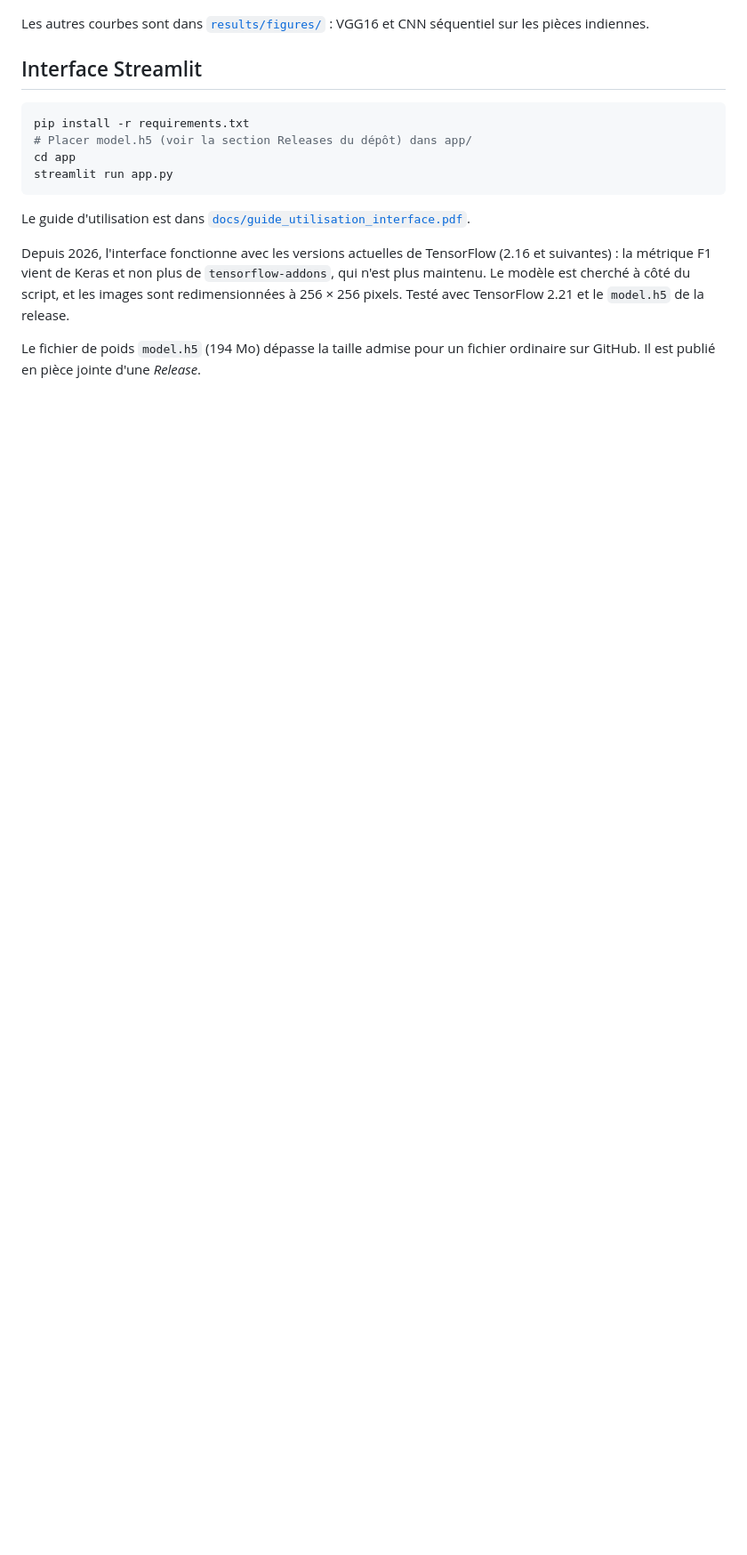
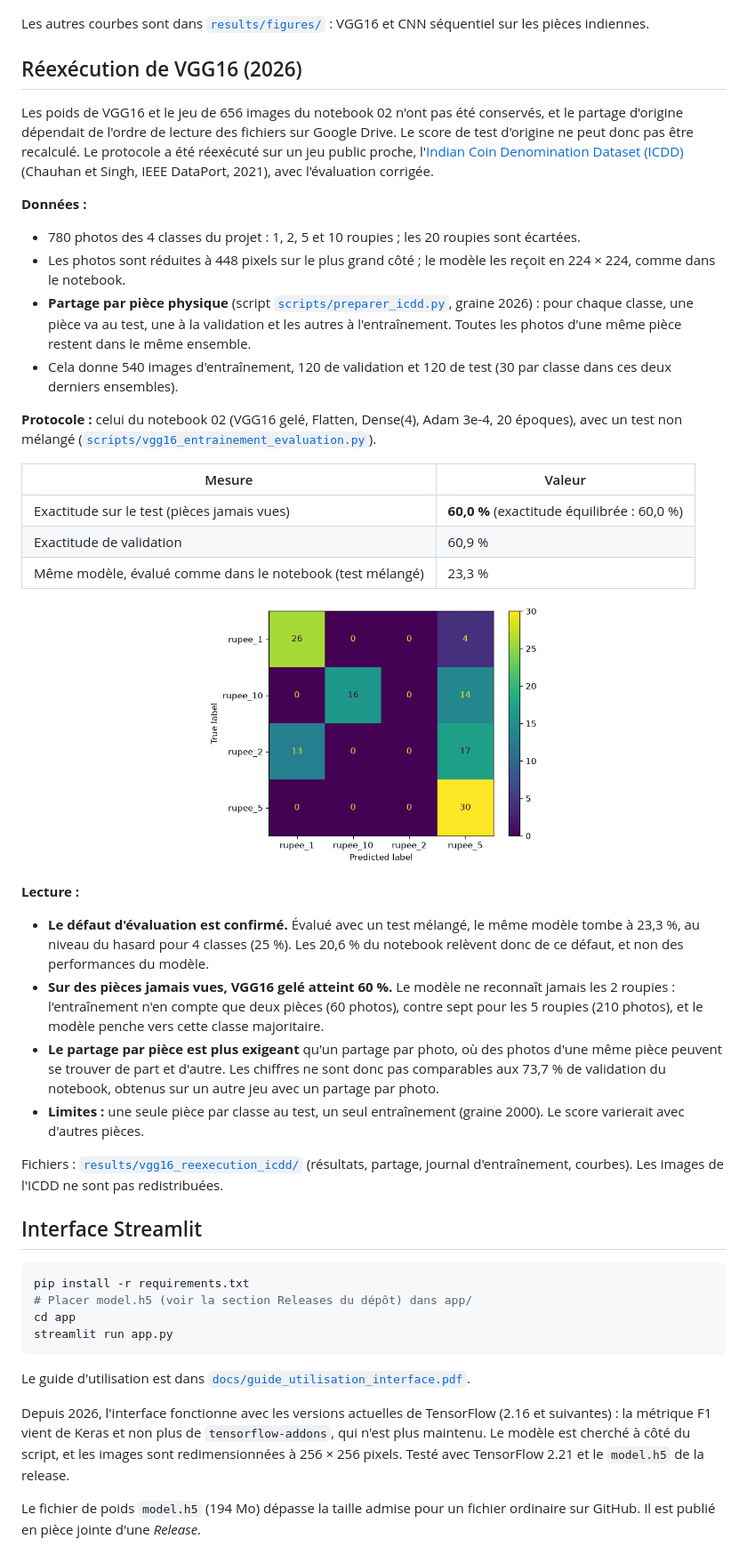
Before and after one commit to mireille-kafando/coin-classification-cnn, a Markdown page: README.md, the part around one of its changes. Shown at 89% size. Rendered like a GitHub page; pictures changed too: results/vgg16_reexecution_icdd/vgg16_matrice_confusion_test.png (added); blank space fills up the shorter version.

Commit message:
Réexécution de VGG16 sur le jeu ICDD avec évaluation corrigée : 60 % sur des pièces jamais vues, 23,3 % avec le test mélangé du notebook

```diff
--- a/README.md
+++ b/README.md
@@ -56,6 +57,34 @@ Valeurs lues dans les sorties des notebooks. Le rapport final indique que les r
 </p>
 
 Les autres courbes sont dans [`results/figures/`](results/figures/) : VGG16 et CNN séquentiel sur les pièces indiennes.
+
+## Réexécution de VGG16 (2026)
+
+Les poids de VGG16 et le jeu de 656 images du notebook 02 n'ont pas été conservés, et le partage d'origine dépendait de l'ordre de lecture des fichiers sur Google Drive. Le score de test d'origine ne peut donc pas être recalculé. Le protocole a été réexécuté sur un jeu public proche, l'[Indian Coin Denomination Dataset (ICDD)](https://ieee-dataport.org/documents/indian-coin-denomination-dataset-icdd) (Chauhan et Singh, IEEE DataPort, 2021), avec l'évaluation corrigée.
+
+**Données :**
+- 780 photos des 4 classes du projet : 1, 2, 5 et 10 roupies ; les 20 roupies sont écartées.
+- Les photos sont réduites à 448 pixels sur le plus grand côté ; le modèle les reçoit en 224 × 224, comme dans le notebook.
+- **Partage par pièce physique** (script [`scripts/preparer_icdd.py`](scripts/preparer_icdd.py), graine 2026) : pour chaque classe, une pièce va au test, une à la validation et les autres à l'entraînement. Toutes les photos d'une même pièce restent dans le même ensemble.
+- Cela donne 540 images d'entraînement, 120 de validation et 120 de test (30 par classe dans ces deux derniers ensembles).
+
+**Protocole :** celui du notebook 02 (VGG16 gelé, Flatten, Dense(4), Adam 3e-4, 20 époques), avec un test non mélangé ([`scripts/vgg16_entrainement_evaluation.py`](scripts/vgg16_entrainement_evaluation.py)).
+
+| Mesure | Valeur |
+|---|---|
+| Exactitude sur le test (pièces jamais vues) | **60,0 %** (exactitude équilibrée : 60,0 %) |
+| Exactitude de validation | 60,9 % |
+| Même modèle, évalué comme dans le notebook (test mélangé) | 23,3 % |
+
+<p align="center"><img src="results/vgg16_reexecution_icdd/vgg16_matrice_confusion_test.png" width="48%" alt="Matrice de confusion de VGG16 sur le test ICDD"></p>
+
+**Lecture :**
+- **Le défaut d'évaluation est confirmé.** Évalué avec un test mélangé, le même modèle tombe à 23,3 %, au niveau du hasard pour 4 classes (25 %). Les 20,6 % du notebook relèvent donc de ce défaut, et non des performances du modèle.
+- **Sur des pièces jamais vues, VGG16 gelé atteint 60 %.** Le modèle ne reconnaît jamais les 2 roupies : l'entraînement n'en compte que deux pièces (60 photos), contre sept pour les 5 roupies (210 photos), et le modèle penche vers cette classe majoritaire.
+- **Le partage par pièce est plus exigeant** qu'un partage par photo, où des photos d'une même pièce peuvent se trouver de part et d'autre. Les chiffres ne sont donc pas comparables aux 73,7 % de validation du notebook, obtenus sur un autre jeu avec un partage par photo.
+- **Limites :** une seule pièce par classe au test, un seul entraînement (graine 2000). Le score varierait avec d'autres pièces.
+
+Fichiers : [`results/vgg16_reexecution_icdd/`](results/vgg16_reexecution_icdd/) (résultats, partage, journal d'entraînement, courbes). Les images de l'ICDD ne sont pas redistribuées.
 
 ## Interface Streamlit
 
```
Also changed, not shown: other parts of README.md (+4 -2 lines), data/README.md (+1 -0 lines), results/vgg16_reexecution_icdd/vgg16_precision.png (added), results/vgg16_reexecution_icdd/vgg16_rappel.png (added), 5 other files.
